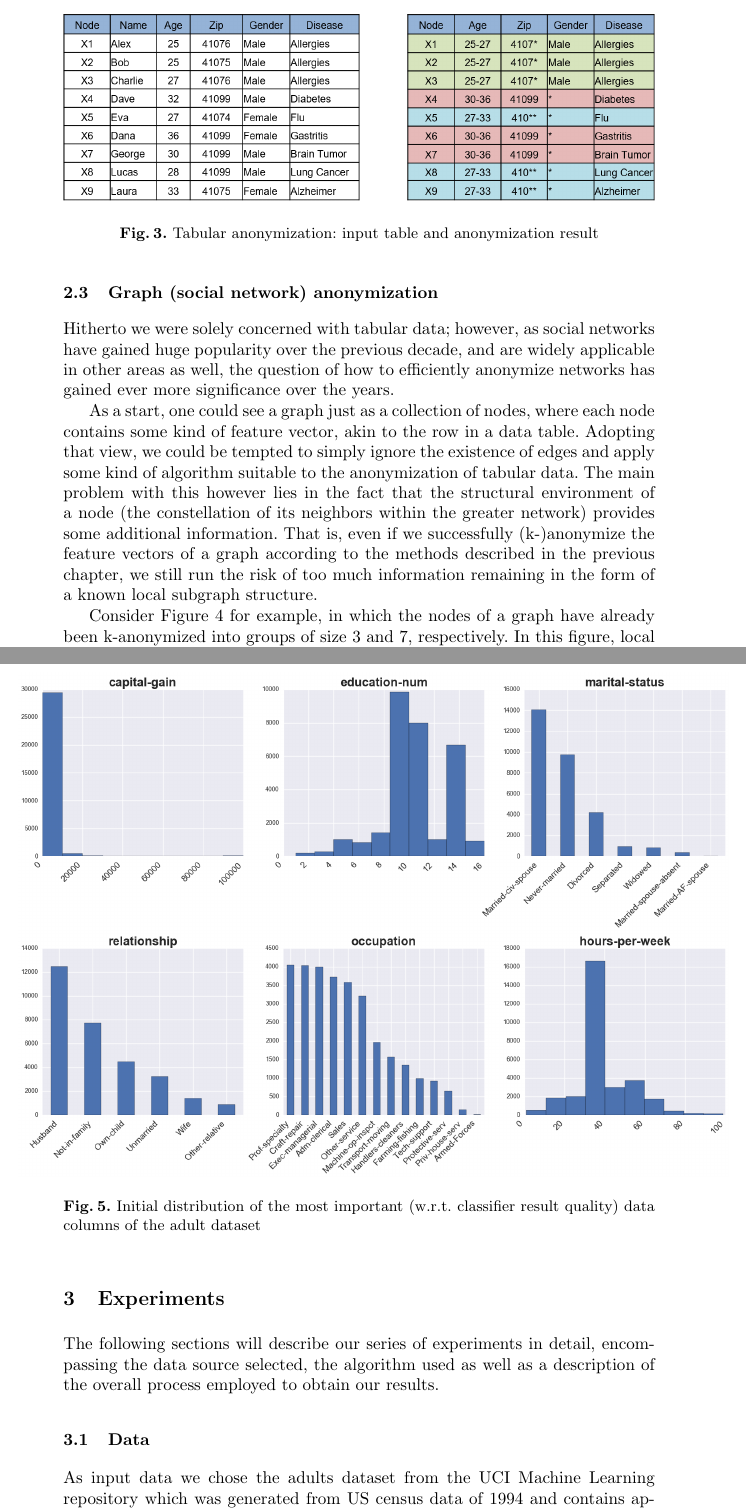
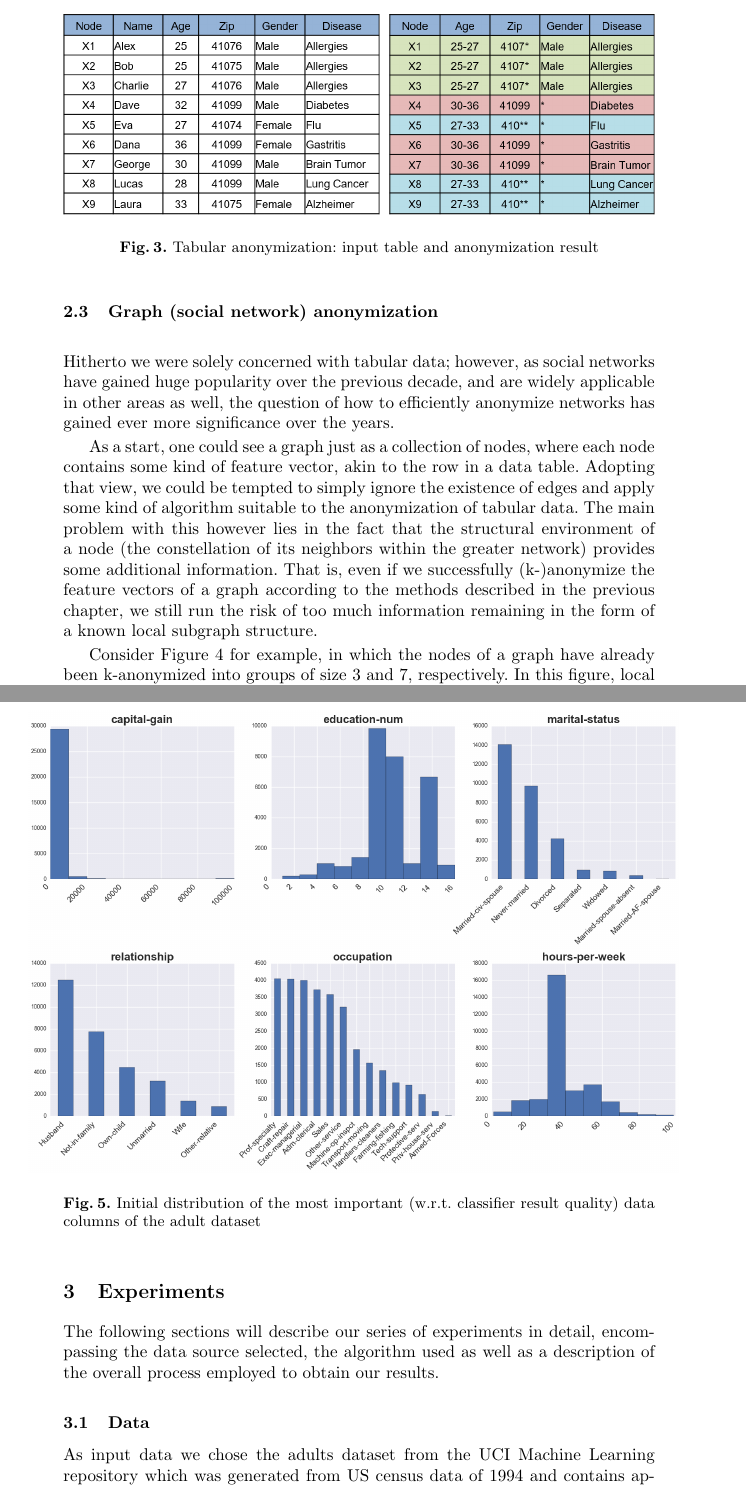
Before and after one commit to cassinius/paml-paper-1, a LaTeX thesis (main.tex): two parts of pages 5 and 7 of 16, joined at a grey line, cut so that both start at the same text. Compiled offline with pdfLaTeX.

Commit message:
adjusted figure sizes

```diff
--- a/main.tex
+++ b/main.tex
@@ -131,11 +131,11 @@ Each level of generalization involves a certain cost in information loss, so we
 
 \begin{figure}[!t]
 	\centering
-	\begin{minipage}[b]{0.5\textwidth}
+	\begin{minipage}[b]{0.535\textwidth}
 		\includegraphics[width=\textwidth]{figures/anonym/k_anon_input}
 	\end{minipage}
 	\hfill
-	\begin{minipage}[b]{0.418\textwidth}
+	\begin{minipage}[b]{0.448\textwidth}
 		\includegraphics[width=\textwidth]{figures/anonym/k_anon_output}
 	\end{minipage}
 	\caption{Tabular anonymization: input table and anonymization result}
@@ -193,8 +193,8 @@ As input data we chose the adults dataset from the UCI Machine Learning reposito
 
 \begin{figure}[!t]
 	\begin{center}
-    \hspace*{-1cm}
-		\includegraphics[width=1.2\textwidth]{figures/experiment/dist_initial_small}
+    \hspace*{-0.8cm}
+		\includegraphics[width=1.1\textwidth]{figures/experiment/dist_initial_small}
 		\caption{Initial distribution of the most important (w.r.t. classifier result quality) data columns of the adult dataset}
 		\label{fig:adult_original_distribution}
 	\end{center}
```
Also changed, not shown: main.tex (12 more changed lines).
